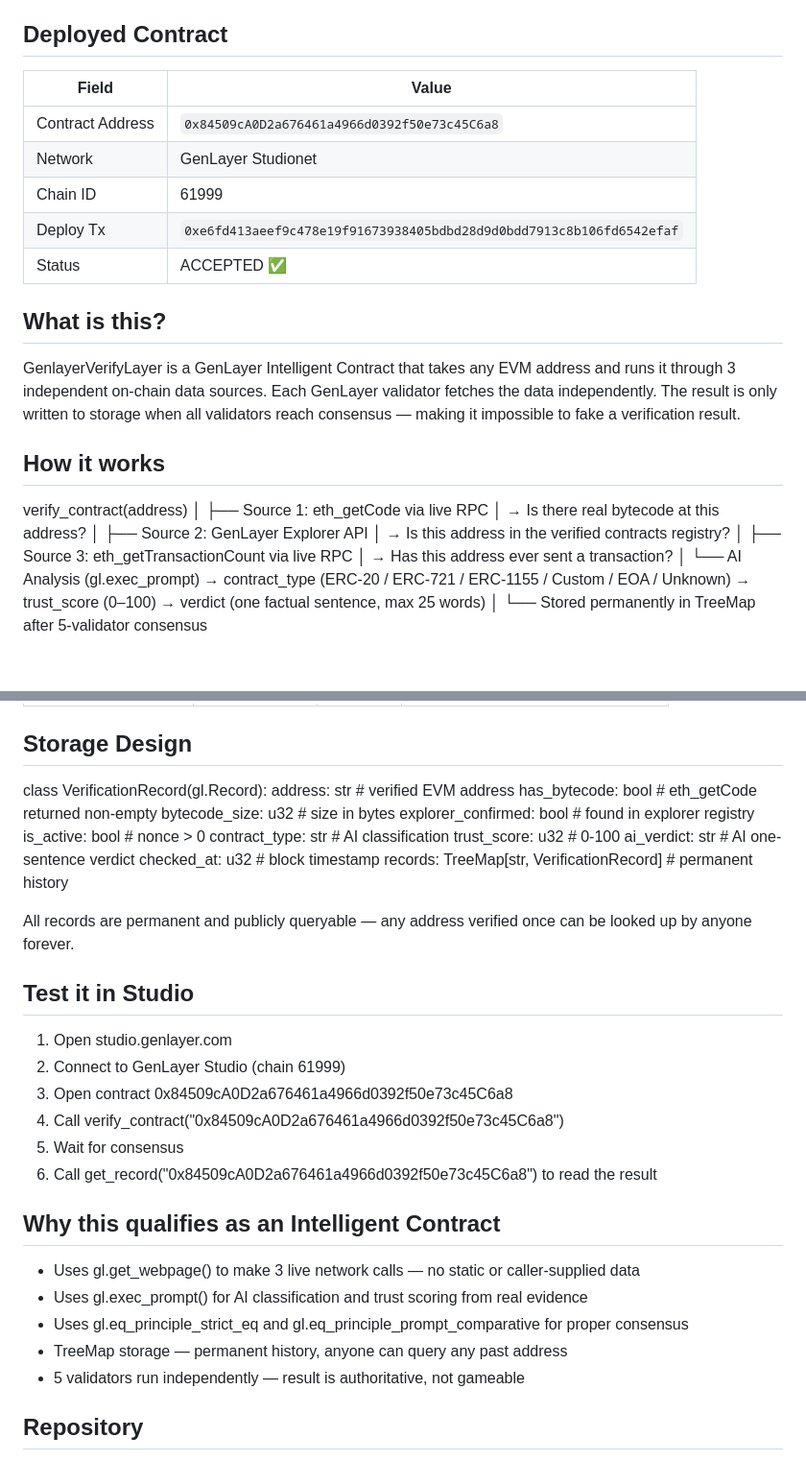
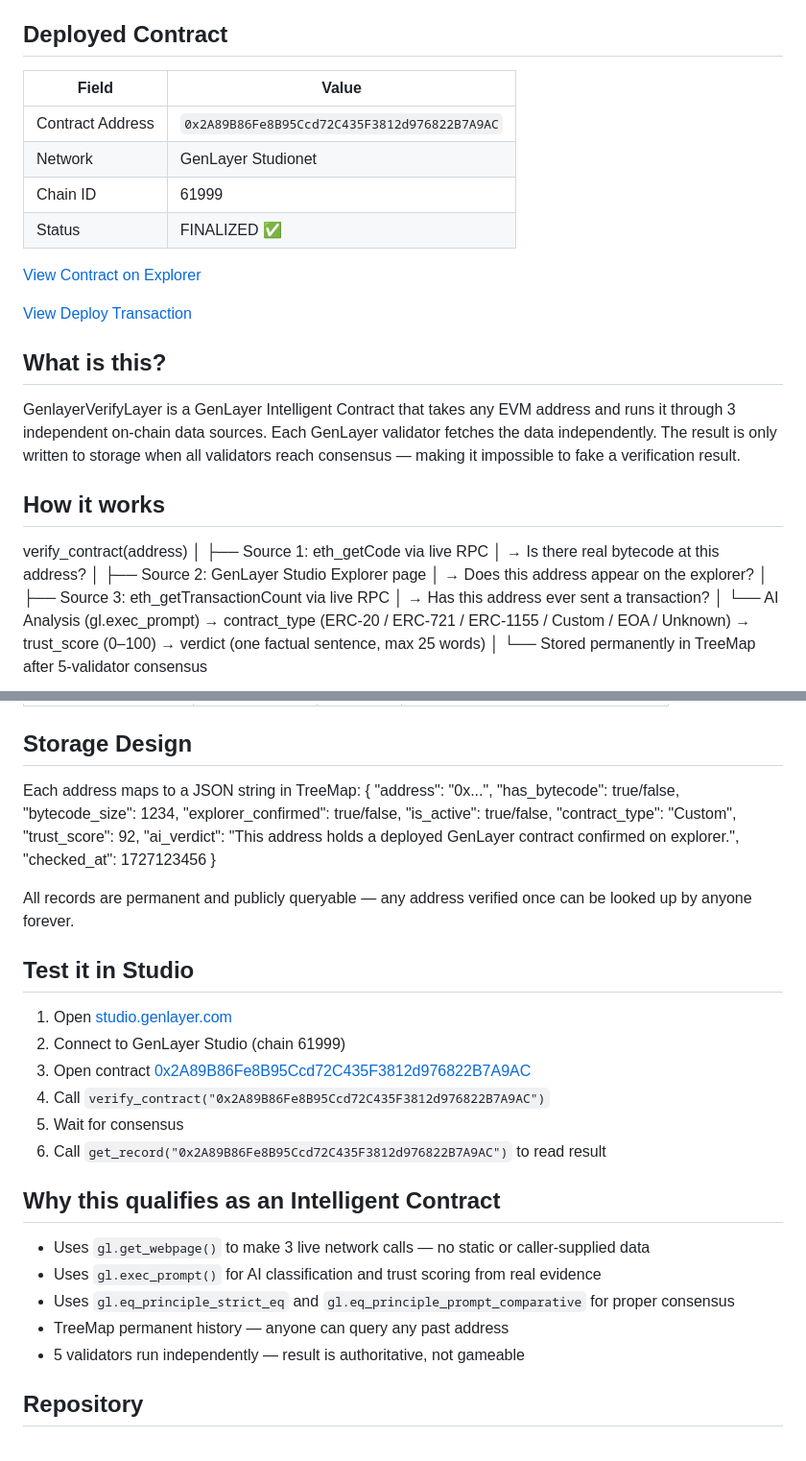
Before and after one commit to johnfinley2f/Genlayerverify, a Markdown page: README.md, 2 parts joined by grey strips. Shown at 96% size. Rendered like a GitHub page; blank space fills up the shorter version.

Commit message:
Revise contract information and verification steps
Updated contract details and verification process in README.

```diff
--- a/README.md
+++ b/README.md
@@ -4,13 +4,16 @@ An Intelligent Contract that performs 3-source, AI-powered trust scoring of EVM
 
 ## Deployed Contract
 
-| Field            | Value                                                                 |
-|------------------|-----------------------------------------------------------------------|
-| Contract Address | `0x84509cA0D2a676461a4966d0392f50e73c45C6a8`                         |
-| Network          | GenLayer Studionet                                                    |
-| Chain ID         | 61999                                                                 |
-| Deploy Tx        | `0xe6fd413aeef9c478e19f91673938405bdbd28d9d0bdd7913c8b106fd6542efaf` |
-| Status           | ACCEPTED ✅                                                           |
+| Field            | Value |
+|------------------|-------|
+| Contract Address | `0x2A89B86Fe8B95Ccd72C435F3812d976822B7A9AC` |
+| Network          | GenLayer Studionet |
+| Chain ID         | 61999 |
+| Status           | FINALIZED ✅ |
+
+[View Contract on Explorer](https://explorer-studio.genlayer.com/address/0x2A89B86Fe8B95Ccd72C435F3812d976822B7A9AC)
+
+[View Deploy Transaction](https://explorer-studio.genlayer.com/tx/0x7de7d2b04bcd0f7db91cf80fb8d919cf9e5bd99d9a8187c899bd4df1d08a40f5)
 
 ## What is this?
 
@@ -23,8 +26,8 @@ verify_contract(address)
 ├── Source 1: eth_getCode via live RPC
 │   → Is there real bytecode at this address?
 │
-├── Source 2: GenLayer Explorer API
-│   → Is this address in the verified contracts registry?
+├── Source 2: GenLayer Studio Explorer page
+│   → Does this address appear on the explorer?
 │
 ├── Source 3: eth_getTransactionCount via live RPC
 │   → Has this address ever sent a transaction?
@@ -75,35 +78,36 @@ after 5-validator consensus
 
 ## Storage Design
 
-class VerificationRecord(gl.Record):
-address:            str    # verified EVM address
-has_bytecode:       bool   # eth_getCode returned non-empty
-bytecode_size:      u32    # size in bytes
-explorer_confirmed: bool   # found in explorer registry
-is_active:          bool   # nonce > 0
-contract_type:      str    # AI classification
-trust_score:        u32    # 0-100
-ai_verdict:         str    # AI one-sentence verdict
-checked_at:         u32    # block timestamp
-records: TreeMap[str, VerificationRecord]  # permanent history
+Each address maps to a JSON string in TreeMap:
+{
+"address":            "0x...",
+"has_bytecode":       true/false,
+"bytecode_size":      1234,
+"explorer_confirmed": true/false,
+"is_active":          true/false,
+"contract_type":      "Custom",
+"trust_score":        92,
+"ai_verdict":         "This address holds a deployed GenLayer contract confirmed on explorer.",
+"checked_at":         1727123456
+}
 
 All records are permanent and publicly queryable — any address verified once can be looked up by anyone forever.
 
 ## Test it in Studio
 
-1. Open studio.genlayer.com
+1. Open [studio.genlayer.com](https://studio.genlayer.com)
 2. Connect to GenLayer Studio (chain 61999)
-3. Open contract 0x84509cA0D2a676461a4966d0392f50e73c45C6a8
-4. Call verify_contract("0x84509cA0D2a676461a4966d0392f50e73c45C6a8")
+3. Open contract [0x2A89B86Fe8B95Ccd72C435F3812d976822B7A9AC](https://explorer-studio.genlayer.com/address/0x2A89B86Fe8B95Ccd72C435F3812d976822B7A9AC)
+4. Call `verify_contract("0x2A89B86Fe8B95Ccd72C435F3812d976822B7A9AC")`
 5. Wait for consensus
-6. Call get_record("0x84509cA0D2a676461a4966d0392f50e73c45C6a8") to read the result
+6. Call `get_record("0x2A89B86Fe8B95Ccd72C435F3812d976822B7A9AC")` to read result
 
 ## Why this qualifies as an Intelligent Contract
 
-- Uses gl.get_webpage() to make 3 live network calls — no static or caller-supplied data
-- Uses gl.exec_prompt() for AI classification and trust scoring from real evidence
-- Uses gl.eq_principle_strict_eq and gl.eq_principle_prompt_comparative for proper consensus
-- TreeMap storage — permanent history, anyone can query any past address
+- Uses `gl.get_webpage()` to make 3 live network calls — no static or caller-supplied data
+- Uses `gl.exec_prompt()` for AI classification and trust scoring from real evidence
+- Uses `gl.eq_principle_strict_eq` and `gl.eq_principle_prompt_comparative` for proper consensus
+- TreeMap permanent history — anyone can query any past address
 - 5 validators run independently — result is authoritative, not gameable
 
 ## Repository
```
Also changed, not shown: other parts of README.md (+2 -2 lines).
